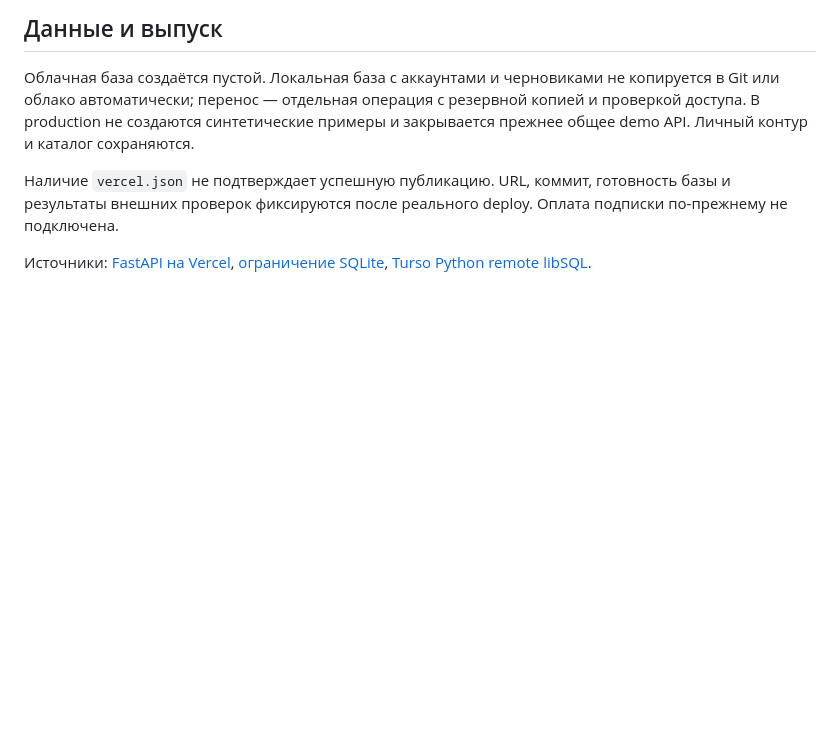
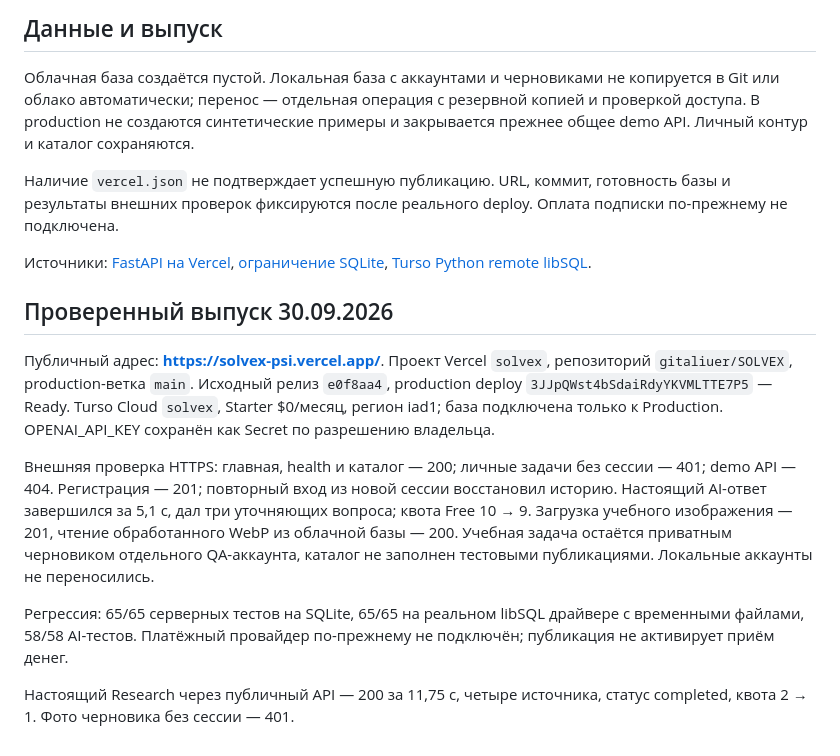
Before and after one commit to gitaliuer/SOLVEX, a Markdown page: docs/DEPLOYMENT.md, the part around the change. GitHub-like rendering; blank space fills up the shorter version.

```diff
--- a/docs/DEPLOYMENT.md
+++ b/docs/DEPLOYMENT.md
@@ -54,3 +54,26 @@ Vercel обслуживает FastAPI (`app/main.py`) и файлы `web/`. Ак
 Источники: [FastAPI на Vercel](https://vercel.com/docs/frameworks/backend/fastapi),
 [ограничение SQLite](https://vercel.com/kb/guide/is-sqlite-supported-in-vercel),
 [Turso Python remote libSQL](https://docs.turso.tech/sdk/python/quickstart).
+
+## Проверенный выпуск 30.09.2026
+
+Публичный адрес: **https://solvex-psi.vercel.app/**. Проект Vercel `solvex`,
+репозиторий `gitaliuer/SOLVEX`, production-ветка `main`. Исходный релиз
+`e0f8aa4`, production deploy `3JJpQWst4bSdaiRdyYKVMLTTE7P5` — Ready.
+Turso Cloud `solvex`, Starter $0/месяц, регион iad1; база подключена только
+к Production. OPENAI_API_KEY сохранён как Secret по разрешению владельца.
+
+Внешняя проверка HTTPS: главная, health и каталог — 200; личные задачи
+без сессии — 401; demo API — 404. Регистрация — 201; повторный вход из
+новой сессии восстановил историю. Настоящий AI-ответ завершился за 5,1 с,
+дал три уточняющих вопроса; квота Free 10 → 9. Загрузка учебного изображения
+— 201, чтение обработанного WebP из облачной базы — 200. Учебная задача
+остаётся приватным черновиком отдельного QA-аккаунта, каталог не заполнен
+тестовыми публикациями. Локальные аккаунты не переносились.
+
+Регрессия: 65/65 серверных тестов на SQLite, 65/65 на реальном libSQL
+драйвере с временными файлами, 58/58 AI-тестов. Платёжный провайдер
+по-прежнему не подключён; публикация не активирует приём денег.
+
+Настоящий Research через публичный API — 200 за 11,75 с, четыре источника,
+статус completed, квота 2 → 1. Фото черновика без сессии — 401.
```
Also changed, not shown: README.md (+1 -1 lines).
